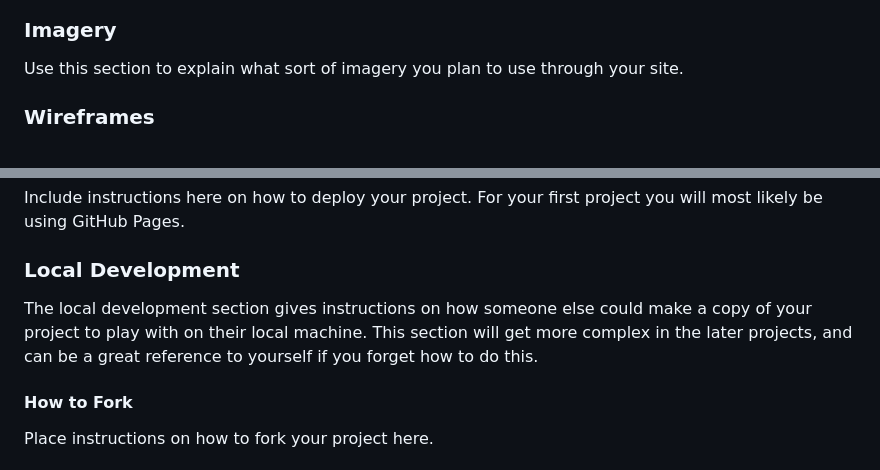
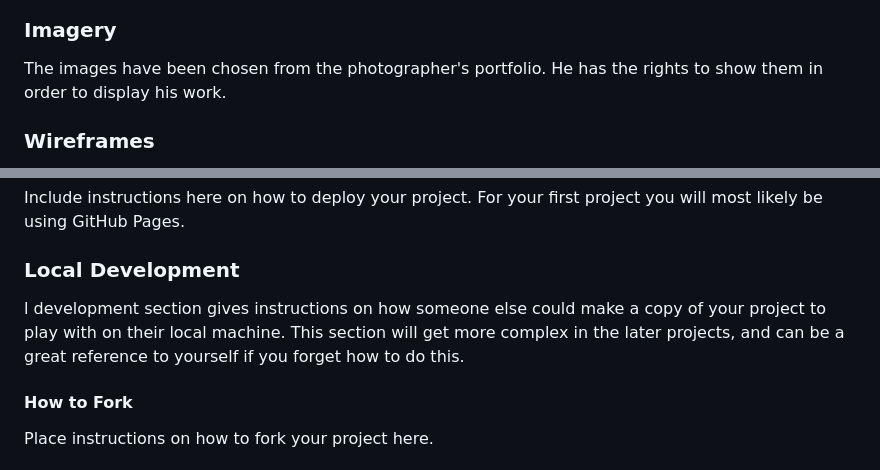
Before and after one commit to ellikarg/firsteverproject, a Markdown page: milestone1_readme.md, 2 parts joined by grey strips. Drawn GitHub-style.

```diff
--- a/milestone1_readme.md
+++ b/milestone1_readme.md
@@ -76,7 +96,7 @@ I also like to include an image of the fonts chosen as a reference.
 
 ### Imagery
 
-Use this section to explain what sort of imagery you plan to use through your site.
+The images have been chosen from the photographer's portfolio. He has the rights to show them in order to display his work.
 
 ### Wireframes
 
@@ -140,7 +163,8 @@ Include instructions here on how to deploy your project. For your first project
 
 ### Local Development
 
-The local development section gives instructions on how someone else could make a copy of your project to play with on their local machine. This section will get more complex in the later projects, and can be a great reference to yourself if you forget how to do this.
+
+l development section gives instructions on how someone else could make a copy of your project to play with on their local machine. This section will get more complex in the later projects, and can be a great reference to yourself if you forget how to do this.
 
 #### How to Fork
 
```
Also changed, not shown: other parts of milestone1_readme.md (+42 -19 lines).
